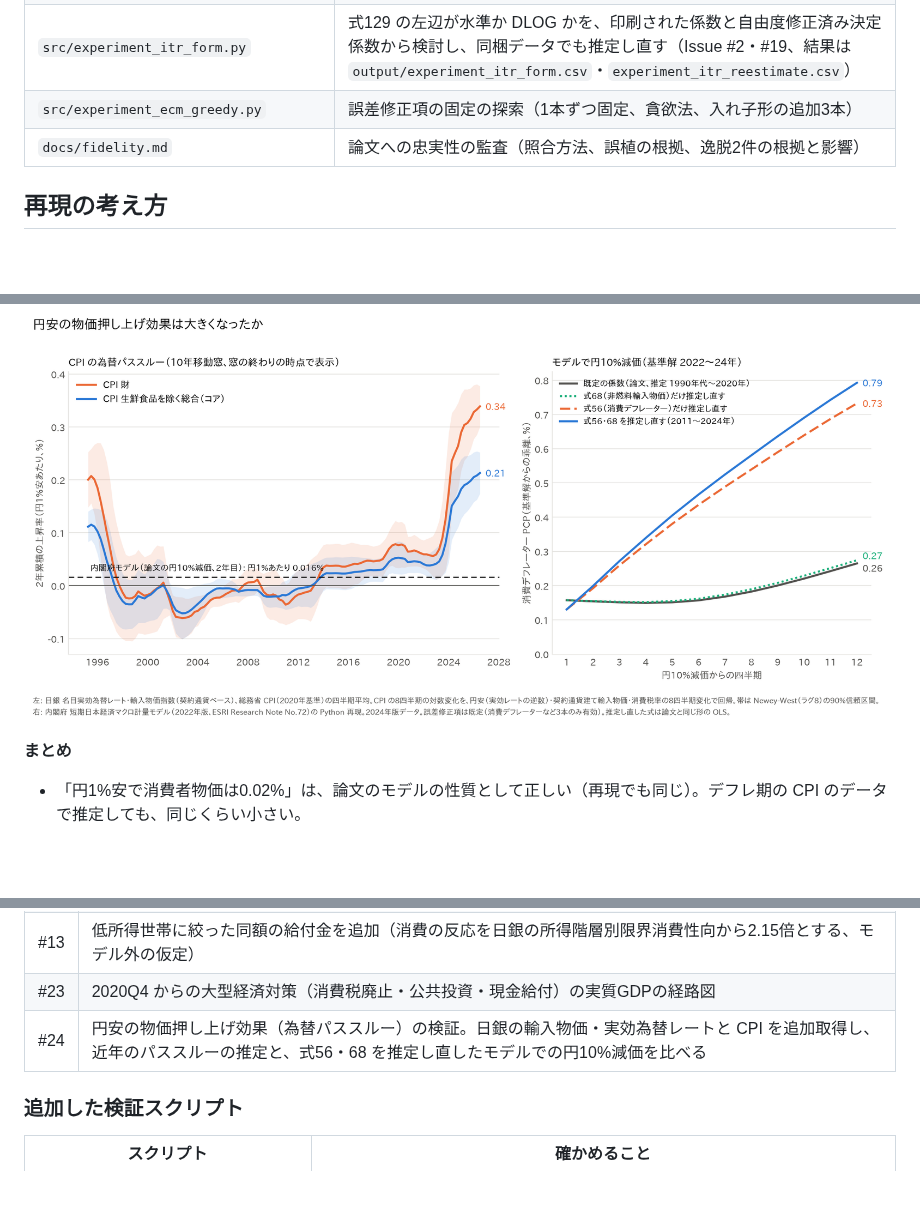
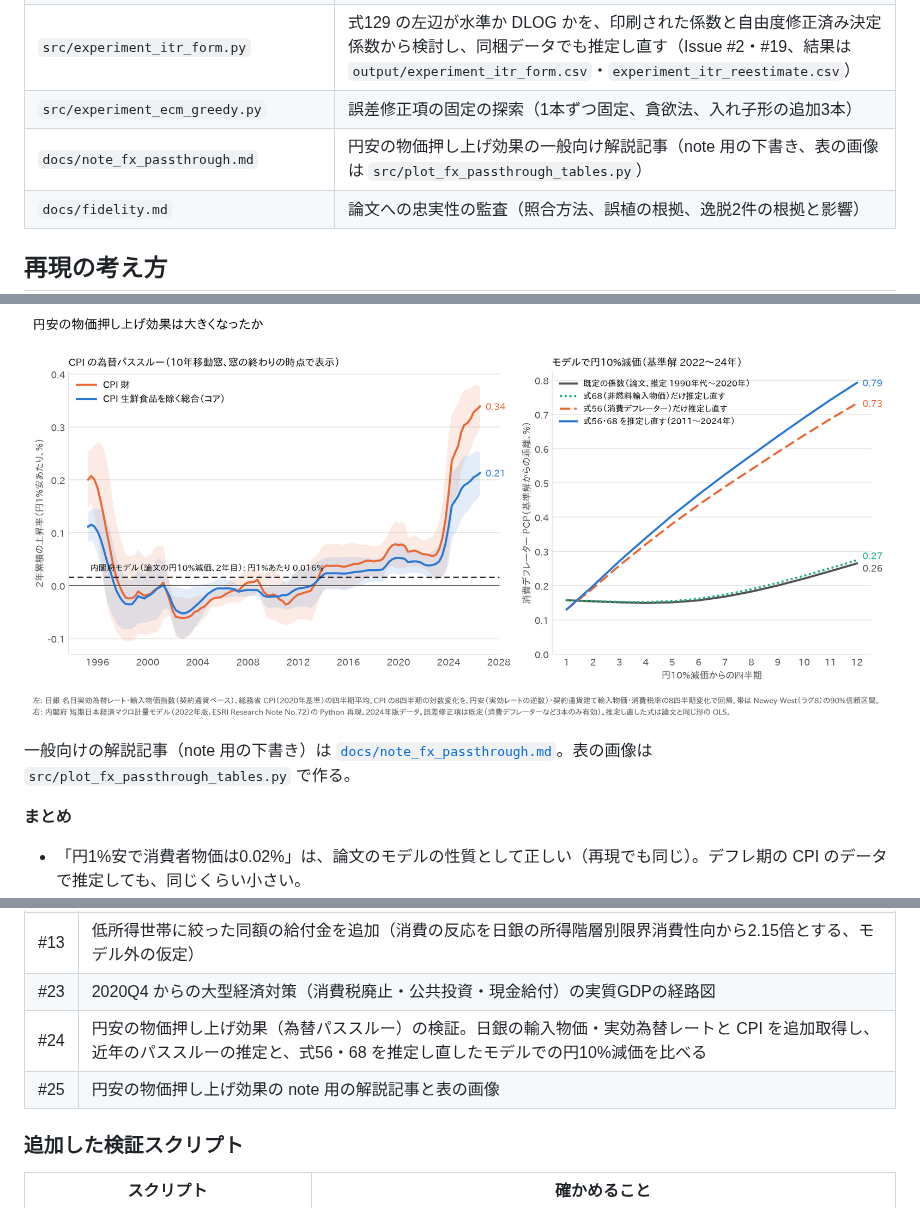
Before and after one commit to p72/esri-short-run-macro-model, a Markdown page: README.md, 3 parts joined by grey strips. Drawn GitHub-style; blank space fills up the shorter version.

```diff
--- a/README.md
+++ b/README.md
@@ -85,6 +85,7 @@ ESRI_VINTAGE=2024 python src/simulate.py                                # 論文
 | `src/experiment_fx_passthrough.py` | 円安の物価押し上げ効果: モデルの経路分解、CPI のパススルーの期間別・10年移動窓の推定、式56・68 を2011〜2024年で推定し直したモデルでの円10%減価（結果は `output/experiment_fx_passthrough_*.csv`、図は `src/plot_fx_passthrough.py` → `output/fx_passthrough.png`） |
 | `src/experiment_itr_form.py` | 式129 の左辺が水準か DLOG かを、印刷された係数と自由度修正済み決定係数から検討し、同梱データでも推定し直す（Issue #2・#19、結果は `output/experiment_itr_form.csv`・`experiment_itr_reestimate.csv`） |
 | `src/experiment_ecm_greedy.py` | 誤差修正項の固定の探索（1本ずつ固定、貪欲法、入れ子形の追加3本） |
+| `docs/note_fx_passthrough.md` | 円安の物価押し上げ効果の一般向け解説記事（note 用の下書き、表の画像は `src/plot_fx_passthrough_tables.py`） |
 | `docs/fidelity.md` | 論文への忠実性の監査（照合方法、誤植の根拠、逸脱2件の根拠と影響） |
 
 ## 再現の考え方
@@ -300,6 +301,8 @@ CPI の8四半期の対数変化を、円安（実効レートの逆数）・契
 
 ![円安の物価押し上げ効果は大きくなったか](output/fx_passthrough.png)
 
+一般向けの解説記事（note 用の下書き）は [`docs/note_fx_passthrough.md`](docs/note_fx_passthrough.md)。表の画像は `src/plot_fx_passthrough_tables.py` で作る。
+
 **まとめ**
 - 「円1%安で消費者物価は0.02%」は、論文のモデルの性質として正しい（再現でも同じ）。デフレ期の CPI のデータで推定しても、同じくらい小さい。
 - 2021年以降のデータでは、パススルーは0.2前後と大きい。2年後の CPI 上昇率を回帰した単純な推定でも、論文と同じ形で推定し直したモデルでも、既定の係数より大きくなる。ここまでは「最近は係数が大きくなった」という説と合う。日銀のワーキングペーパーも、2000年代後半から CPI のパススルーが上がっていると報告している（[Hara, Hiraki and Ichise 2015](https://www.boj.or.jp/en/research/wps_rev/wps_2015/wp15e04.htm)、[Sasaki, Yoshida and Otsubo 2019, RIETI DP 19-E-078](https://www.rieti.go.jp/jp/publications/summary/19100001.html)）。
@@ -374,6 +377,7 @@ Issue #1〜#3、#17〜#19 はすべて閉じた。
 | #13 | 低所得世帯に絞った同額の給付金を追加（消費の反応を日銀の所得階層別限界消費性向から2.15倍とする、モデル外の仮定） |
 | #23 | 2020Q4 からの大型経済対策（消費税廃止・公共投資・現金給付）の実質GDPの経路図 |
 | #24 | 円安の物価押し上げ効果（為替パススルー）の検証。日銀の輸入物価・実効為替レートと CPI を追加取得し、近年のパススルーの推定と、式56・68 を推定し直したモデルでの円10%減価を比べる |
+| #25 | 円安の物価押し上げ効果の note 用の解説記事と表の画像 |
 
 ### 追加した検証スクリプト
 
```
Also changed, not shown: docs/note_fx_passthrough.md (added, +121 -0 lines), output/fx_passthrough_table1_model.png (added), output/fx_passthrough_table2_cpi.png (added), output/fx_passthrough_table3_coef.png (added), output/fx_passthrough_table4_rerun.png (added), 1 other file.
